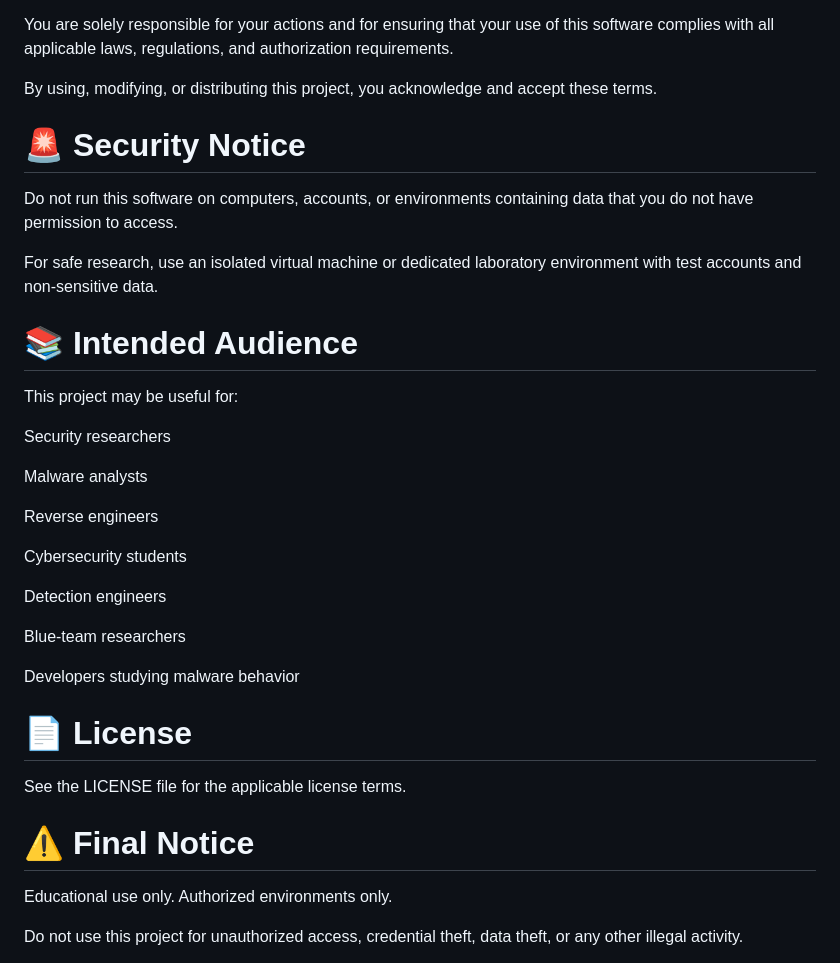
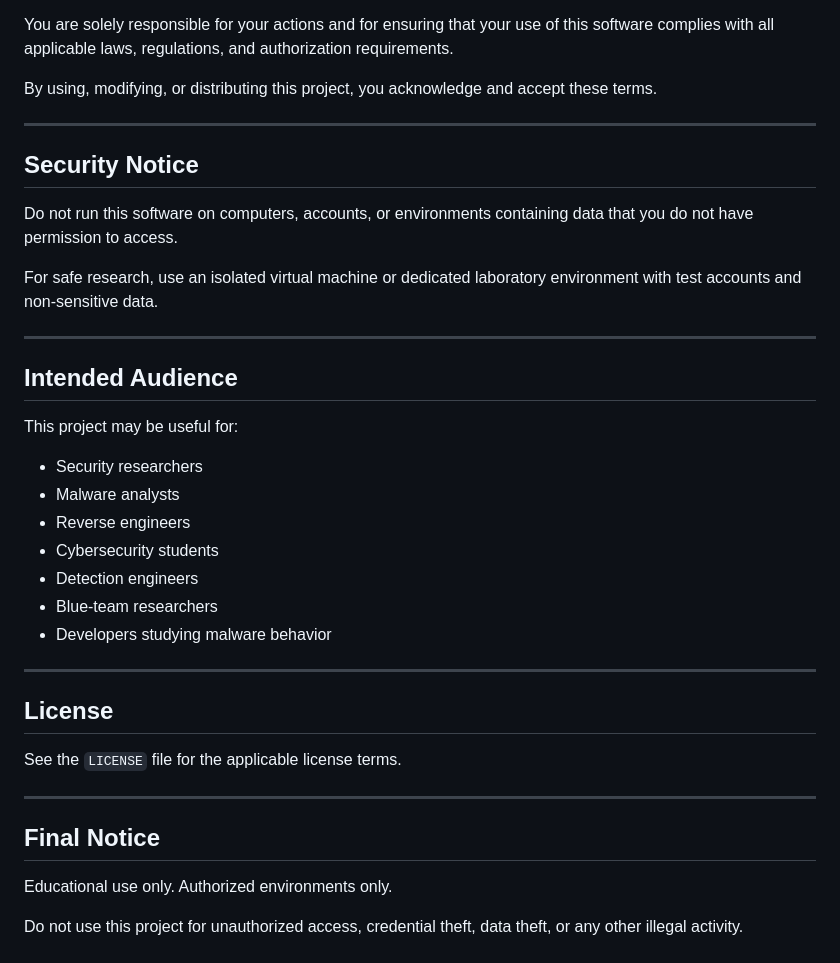
Before and after one commit to userklutzy/renoa-infostealer, a Markdown page: README.md, the part around one of its changes. Rendered like a GitHub page.

```diff
--- a/README.md
+++ b/README.md
@@ -85,35 +122,37 @@ You are solely responsible for your actions and for ensuring that your use of th
 
 By using, modifying, or distributing this project, you acknowledge and accept these terms.
 
-# 🚨 Security Notice
+---
+
+## Security Notice
 
 Do not run this software on computers, accounts, or environments containing data that you do not have permission to access.
 
 For safe research, use an isolated virtual machine or dedicated laboratory environment with test accounts and non-sensitive data.
 
-# 📚 Intended Audience
+---
+
+## Intended Audience
 
 This project may be useful for:
 
-Security researchers
+- Security researchers
+- Malware analysts
+- Reverse engineers
+- Cybersecurity students
+- Detection engineers
+- Blue-team researchers
+- Developers studying malware behavior
 
-Malware analysts
+---
 
-Reverse engineers
+## License
 
-Cybersecurity students
+See the `LICENSE` file for the applicable license terms.
 
-Detection engineers
+---
 
-Blue-team researchers
-
-Developers studying malware behavior
-
-# 📄 License
-
-See the LICENSE file for the applicable license terms.
-
-# ⚠️ Final Notice
+## Final Notice
 
 Educational use only. Authorized environments only.
 
```
Also changed, not shown: other parts of README.md (+88 -51 lines).
